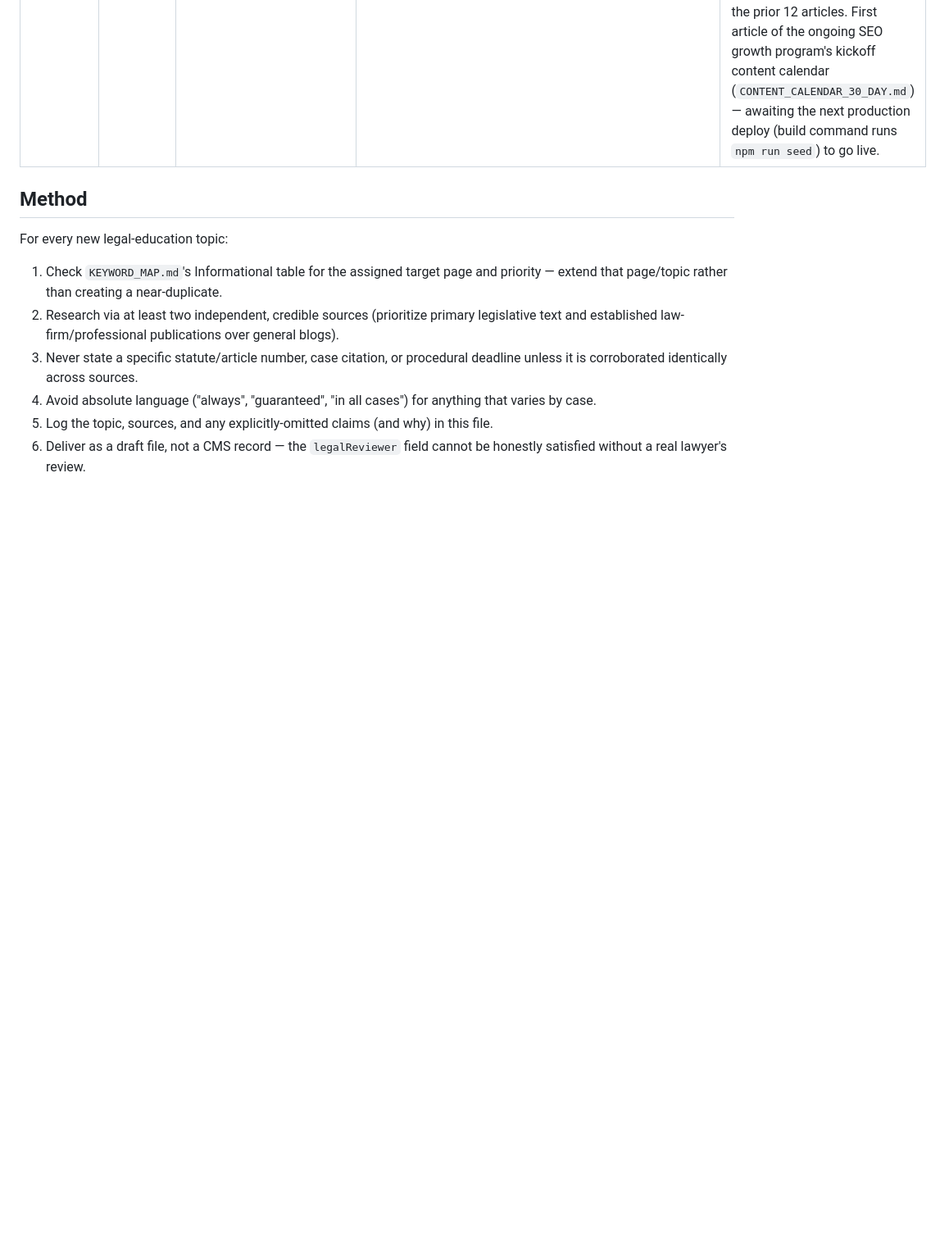
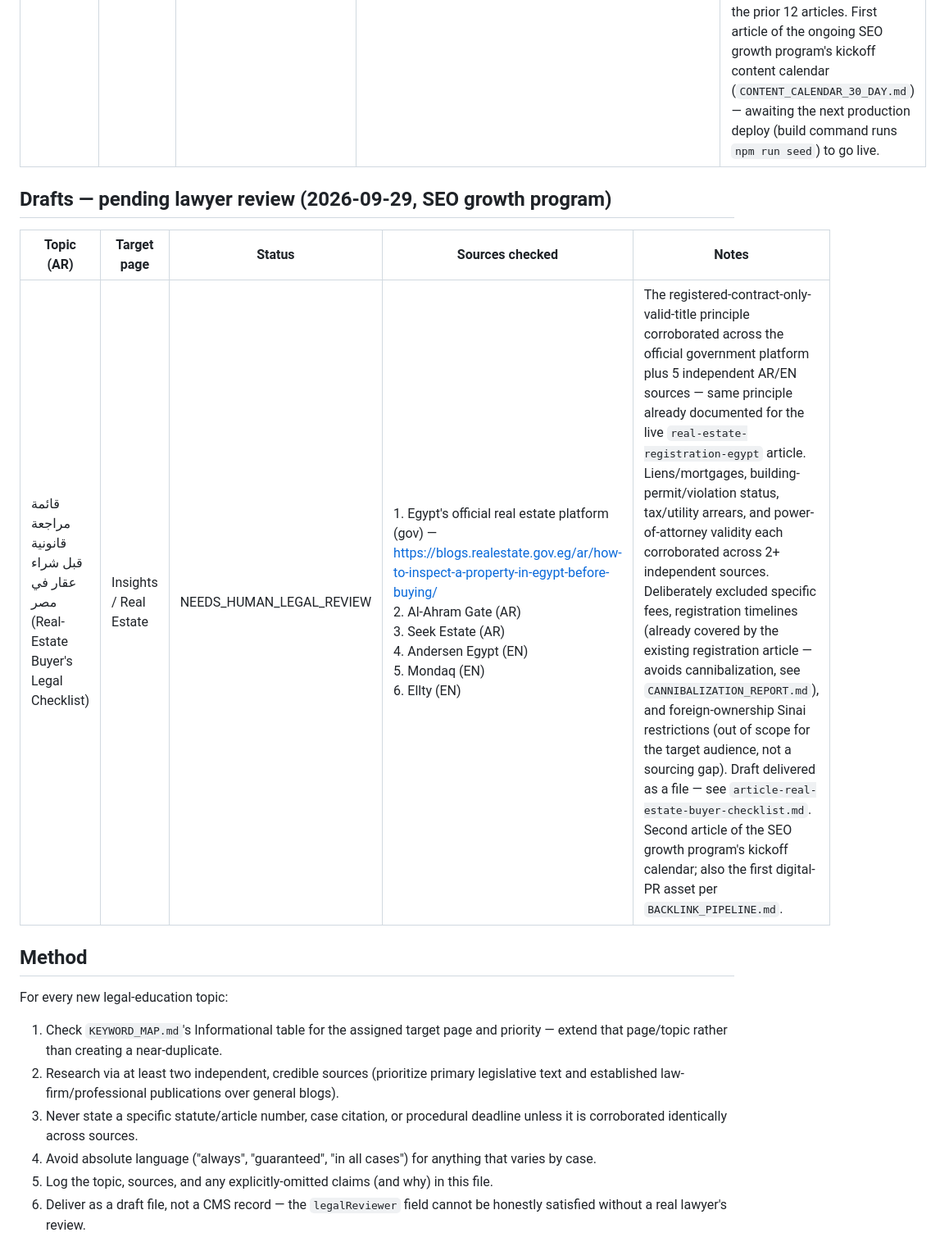
Before and after one commit to hodaharraz1/al-harraz, a Markdown page: LEGAL_SOURCE_REGISTER.md, the part around the change. Shown at 82% size. GitHub-like rendering; blank space fills up the shorter version.

Commit message:
Log second SEO growth program article for lawyer review
Real-estate buyer's legal checklist, sourced from Egypt's official
real estate platform plus 5 independent AR/EN sources. Draft
delivered directly to the firm owner, awaiting review before it's
added to the seed data.

Co-Authored-By: Claude Sonnet 5 <noreply@anthropic.com>
Claude-Session: https://claude.ai/code/session_01M57hUwKWET8fJyTwnqagGz

```diff
--- a/LEGAL_SOURCE_REGISTER.md
+++ b/LEGAL_SOURCE_REGISTER.md
@@ -34,6 +34,12 @@ Verification-status legend (matches internal drafting notes):
 |---|---|---|---|---|
 | إثبات الدعوى المدنية: ما هي وسائل الإثبات المعترف بها في القانون المصري؟ (Evidence in Civil Cases) | Insights / Litigation | LAWYER APPROVED — Mahmoud Harraz (hodaharraz1@gmail.com), 2026-09-29 | 1. WIPO Lex (official text, Law 25/1968) — https://www.wipo.int/wipolex/en/legislation/details/22397 <br>2. Eastlaws (full AR text) <br>3. Mohamy Masr (AR) — general provisions <br>4. Youm7 (AR) — 8 means of proof <br>5. Alber Onsy (AR) | Law 25/1968 and Article 1's burden-of-proof rule corroborated across independent sources (official text + practice sites). Six means of proof (writing, witness testimony, admission, presumptions, oath, expert opinion) corroborated identically across two independent AR sources; deliberately did not assert a fixed total count since sources differ (6 vs. 8, depending on whether judicial inspection and res judicata are counted separately). No article numbers beyond Art. 1 stated, no procedural deadlines. Draft was reviewed and approved for publication by the firm owner (hodaharraz1@gmail.com); added to `src/seed/data.ts` with `legalReviewer` set to the same admin account used for the prior 12 articles. First article of the ongoing SEO growth program's kickoff content calendar (`CONTENT_CALENDAR_30_DAY.md`) — awaiting the next production deploy (build command runs `npm run seed`) to go live. |
 
+## Drafts — pending lawyer review (2026-09-29, SEO growth program)
+
+| Topic (AR) | Target page | Status | Sources checked | Notes |
+|---|---|---|---|---|
+| قائمة مراجعة قانونية قبل شراء عقار في مصر (Real-Estate Buyer's Legal Checklist) | Insights / Real Estate | NEEDS_HUMAN_LEGAL_REVIEW | 1. Egypt's official real estate platform (gov) — https://blogs.realestate.gov.eg/ar/how-to-inspect-a-property-in-egypt-before-buying/ <br>2. Al-Ahram Gate (AR) <br>3. Seek Estate (AR) <br>4. Andersen Egypt (EN) <br>5. Mondaq (EN) <br>6. Ellty (EN) | The registered-contract-only-valid-title principle corroborated across the official government platform plus 5 independent AR/EN sources — same principle already documented for the live `real-estate-registration-egypt` article. Liens/mortgages, building-permit/violation status, tax/utility arrears, and power-of-attorney validity each corroborated across 2+ independent sources. Deliberately excluded specific fees, registration timelines (already covered by the existing registration article — avoids cannibalization, see `CANNIBALIZATION_REPORT.md`), and foreign-ownership Sinai restrictions (out of scope for the target audience, not a sourcing gap). Draft delivered as a file — see `article-real-estate-buyer-checklist.md`. Second article of the SEO growth program's kickoff calendar; also the first digital-PR asset per `BACKLINK_PIPELINE.md`. |
+
 ## Method
 
 For every new legal-education topic:
```
